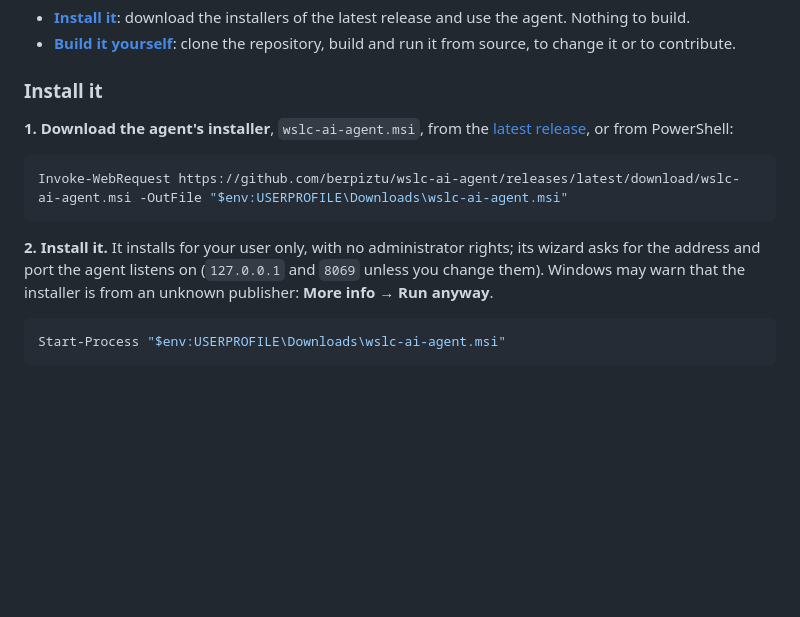
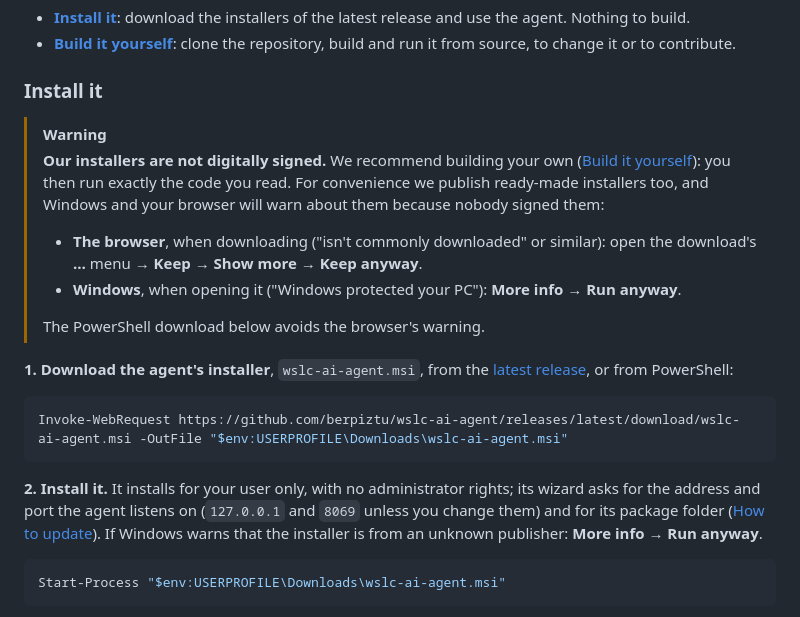
Before and after one commit to iosub/wslc-trans, a Markdown page: README.md, the part around the change. Drawn GitHub-style; blank space fills up the shorter version.

Commit message:
README: our installers are not signed, we recommend building your own, and how to get past the two warnings

````diff
--- a/README.md
+++ b/README.md
@@ -69,6 +69,19 @@ Two ways in:
 
 ### Install it
 
+> [!WARNING]
+> **Our installers are not digitally signed.** We recommend building your own
+> ([Build it yourself](#build-it-yourself)): you then run exactly the code you
+> read. For convenience we publish ready-made installers too, and Windows and
+> your browser will warn about them because nobody signed them:
+>
+> - **The browser**, when downloading ("isn't commonly downloaded" or similar):
+>   open the download's **…** menu → **Keep** → **Show more** → **Keep anyway**.
+> - **Windows**, when opening it ("Windows protected your PC"): **More info** →
+>   **Run anyway**.
+>
+> The PowerShell download below avoids the browser's warning.
+
 **1. Download the agent's installer**, `wslc-ai-agent.msi`, from the
 [latest release](https://github.com/berpiztu/wslc-ai-agent/releases/latest),
 or from PowerShell:
@@ -79,8 +92,9 @@ Invoke-WebRequest https://github.com/berpiztu/wslc-ai-agent/releases/latest/down
 
 **2. Install it.** It installs for your user only, with no administrator
 rights; its wizard asks for the address and port the agent listens on
-(`127.0.0.1` and `8069` unless you change them). Windows may warn that the
-installer is from an unknown publisher: **More info → Run anyway**.
+(`127.0.0.1` and `8069` unless you change them) and for its package folder
+([How to update](#how-to-update)). If Windows warns that the installer is
+from an unknown publisher: **More info → Run anyway**.
 
 ```powershell
 Start-Process "$env:USERPROFILE\Downloads\wslc-ai-agent.msi"
````
